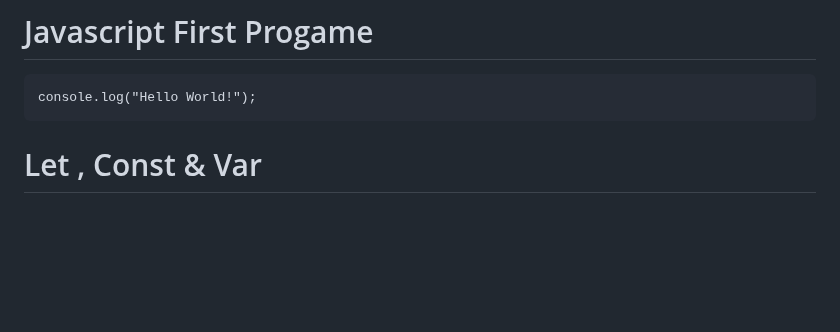
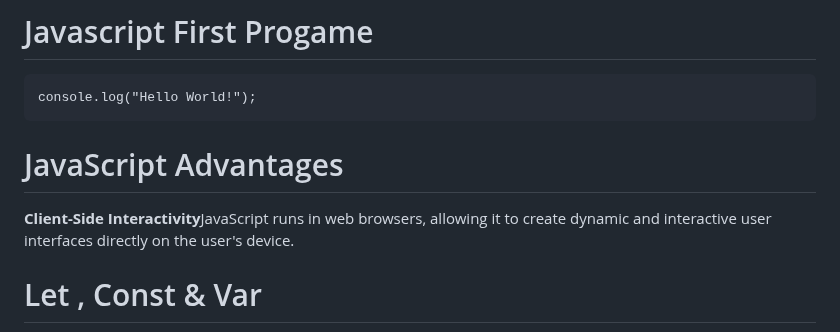
Before and after one commit to Asifekhlaque/Learn_Javascript, a Markdown page: README.md, the part around the change. GitHub-like rendering; blank space fills up the shorter version.

```diff
--- a/README.md
+++ b/README.md
@@ -10,6 +10,10 @@ JavaScript is a scripting language used to develop web pages.
 # Javascript First Progame
 
     console.log("Hello World!");
+
+# JavaScript Advantages
+<b>Client-Side Interactivity</b>JavaScript runs in web browsers, allowing it to create dynamic and interactive user interfaces directly on the user's device.
+
 
 # Let , Const & Var
 
```
